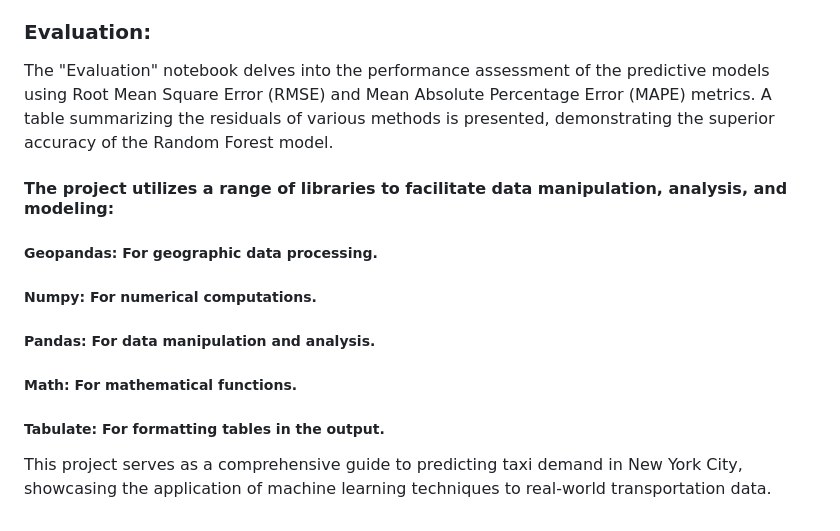
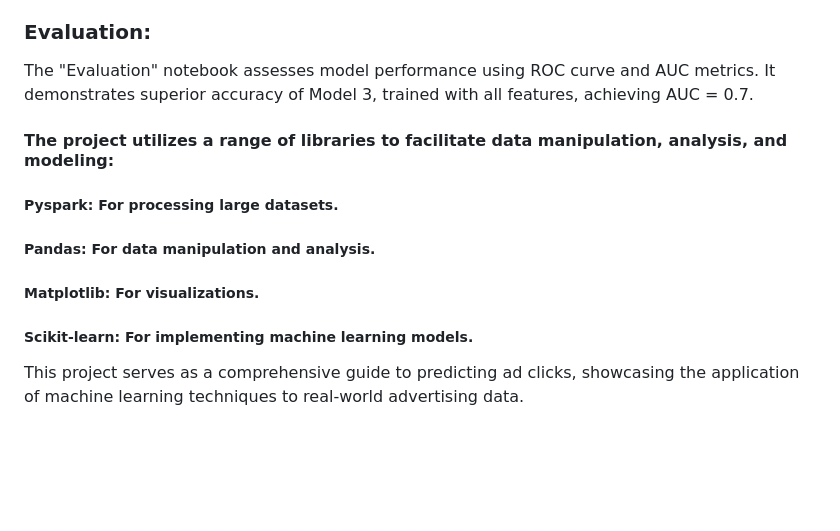
Before and after one commit to Shahla9/Ad-click-prediction, a Markdown page: README.md, the part around one of its changes. Drawn GitHub-style; blank space fills up the shorter version.

```diff
--- a/README.md
+++ b/README.md
@@ -72,17 +74,15 @@ This phase employs XGBoost algorithms to predict click rates. The selection of t
 
 
 ### Evaluation:
-
-The "Evaluation" notebook delves into the performance assessment of the predictive models using Root Mean Square Error (RMSE) and Mean Absolute Percentage Error (MAPE) metrics. A table summarizing the residuals of various methods is presented, demonstrating the superior accuracy of the Random Forest model.
+The "Evaluation" notebook assesses model performance using ROC curve and AUC metrics. It demonstrates superior accuracy of Model 3, trained with all features, achieving AUC = 0.7.
 
 
 
 #### The project utilizes a range of libraries to facilitate data manipulation, analysis, and modeling:
 
-##### Geopandas: For geographic data processing.
-##### Numpy: For numerical computations.
+##### Pyspark: For processing large datasets.
 ##### Pandas: For data manipulation and analysis.
-##### Math: For mathematical functions.
-##### Tabulate: For formatting tables in the output.
+##### Matplotlib: For visualizations.
+##### Scikit-learn: For implementing machine learning models.
 
-This project serves as a comprehensive guide to predicting taxi demand in New York City, showcasing the application of machine learning techniques to real-world transportation data.
+This project serves as a comprehensive guide to predicting ad clicks, showcasing the application of machine learning techniques to real-world advertising data.
```
Also changed, not shown: other parts of README.md (+12 -10 lines).
